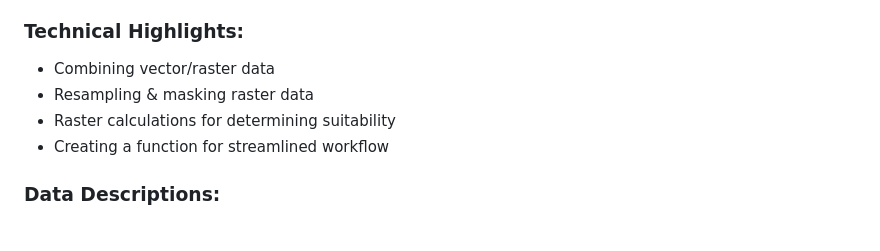
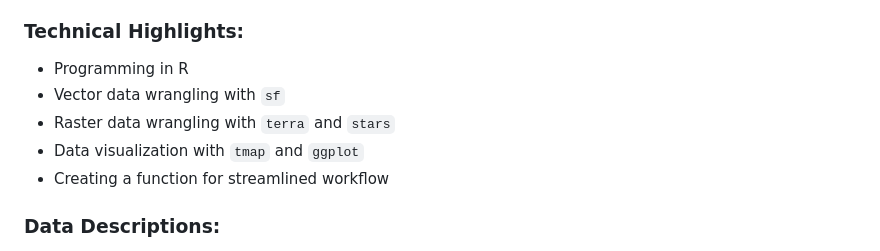
Before and after one commit to nicolelpepper/EDS223-aquaculture-habitat-suitability, a Markdown page: README.md, the part around the change. Rendered like a GitHub page.

```diff
--- a/README.md
+++ b/README.md
@@ -17,9 +17,10 @@
 [This repository](https://github.com/nicolelpepper/EDS223-aquaculture-habitat-suitability) contains a R-Studio Quarto Markdown document of my analysis identifying the suitability of Exclusive Economic Zones (EEZs) along the U.S. West Coast for developing marine aquaculture using sea surface temperature (SST) and depth below sea level. For this analysis, I create a generalizable function that outputs a map showing EEZ regions colored by the amount of suitable area for aquaculture.
 
 ### Technical Highlights:
-- Combining vector/raster data
-- Resampling & masking raster data
-- Raster calculations for determining suitability
+- Programming in R
+- Vector data wrangling with `sf`
+- Raster data wrangling with `terra` and `stars`
+- Data visualization with `tmap` and `ggplot`
 - Creating a function for streamlined workflow
 
 ### Data Descriptions:
```
